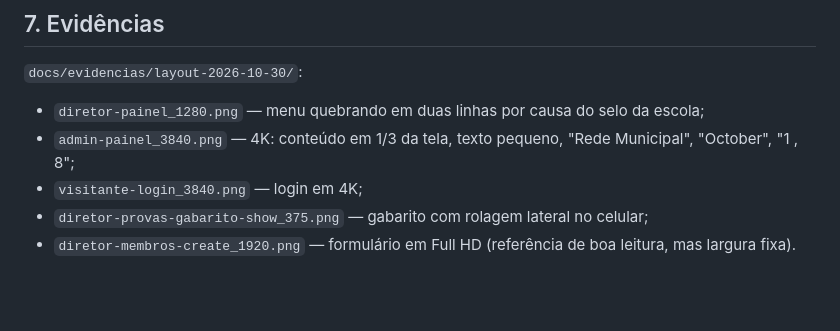
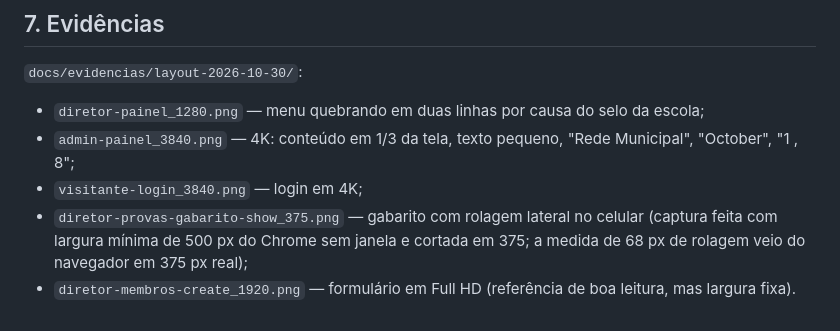
Before and after one commit to lucasgenial/gabarito360, a Markdown page: docs/23-plano-layout-responsivo.md, the part around the change. Drawn GitHub-style; blank space fills up the shorter version.

Commit message:
docs: nota sobre a captura de 375 px do plano de layout
Co-Authored-By: Claude Opus 5.5 <noreply@anthropic.com>

```diff
--- a/docs/23-plano-layout-responsivo.md
+++ b/docs/23-plano-layout-responsivo.md
@@ -157,5 +157,5 @@ A **L0 pode ir para produção já**, independente das decisões abaixo.
 - `diretor-painel_1280.png` — menu quebrando em duas linhas por causa do selo da escola;
 - `admin-painel_3840.png` — 4K: conteúdo em 1/3 da tela, texto pequeno, "Rede Municipal", "October", "1 , 8";
 - `visitante-login_3840.png` — login em 4K;
-- `diretor-provas-gabarito-show_375.png` — gabarito com rolagem lateral no celular;
+- `diretor-provas-gabarito-show_375.png` — gabarito com rolagem lateral no celular (captura feita com largura mínima de 500 px do Chrome sem janela e cortada em 375; a medida de 68 px de rolagem veio do navegador em 375 px real);
 - `diretor-membros-create_1920.png` — formulário em Full HD (referência de boa leitura, mas largura fixa).
```
